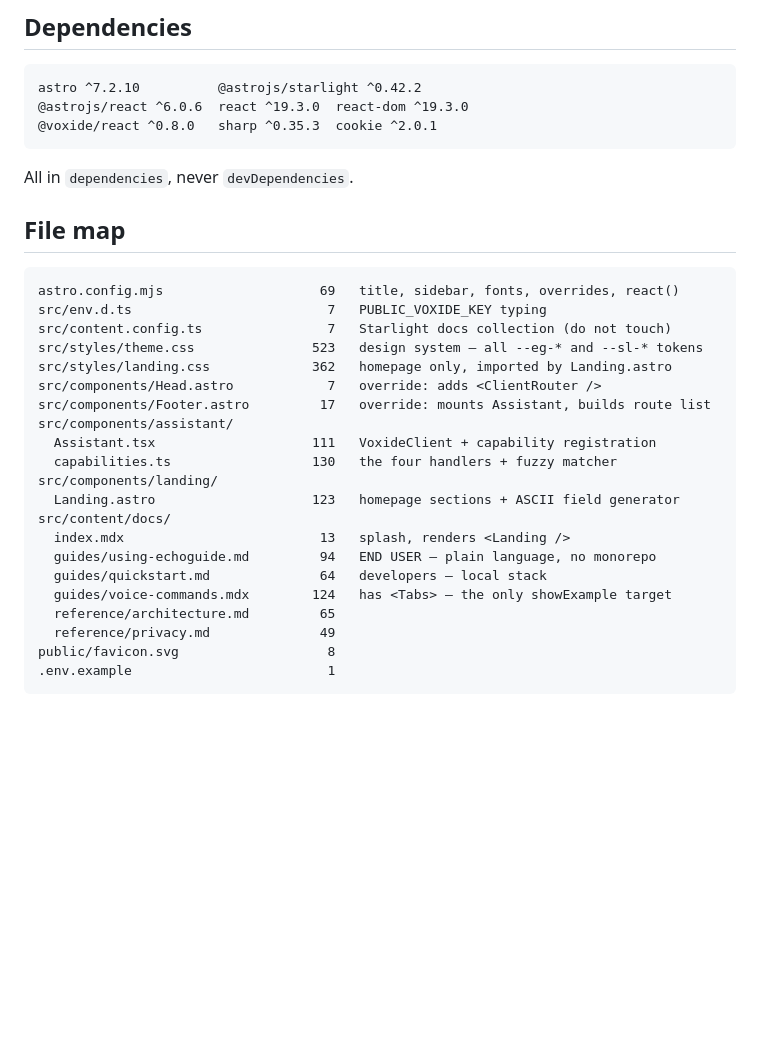
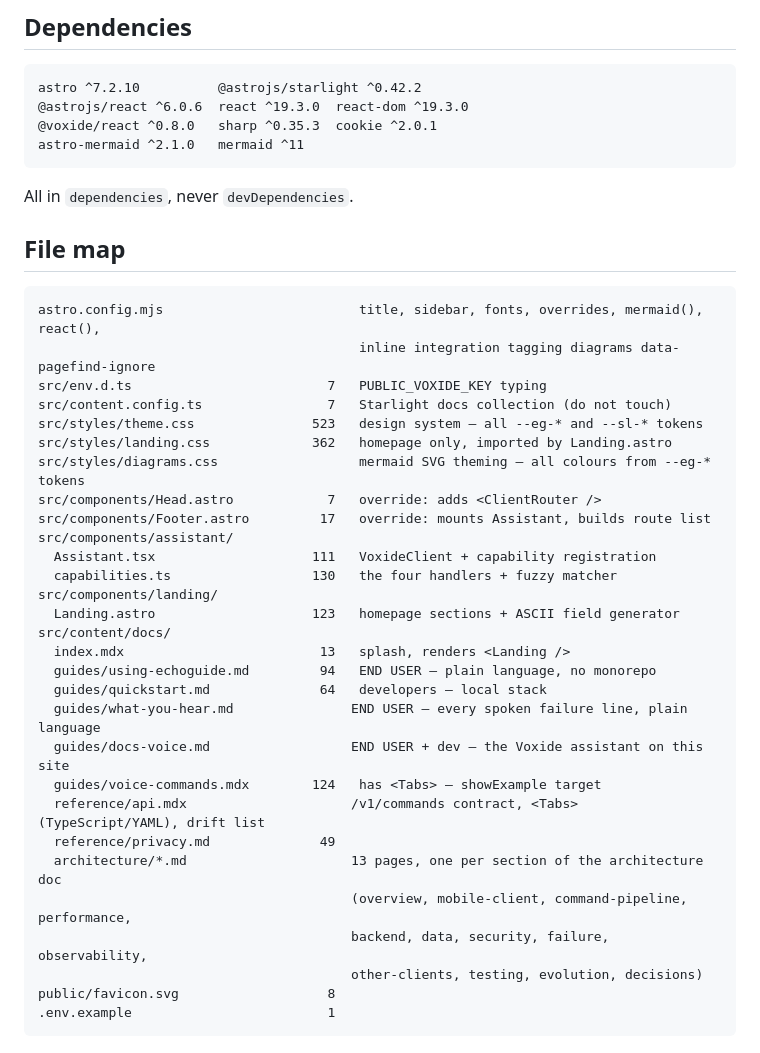
Before and after one commit to BytePhilosopher/EchoGuide, a Markdown page: apps/docs/AGENTS.md, the part around one of its changes. Rendered like a GitHub page; blank space fills up the shorter version.

Commit message:
docs(docs): update agent reference for architecture pages and diagrams

````diff
--- a/apps/docs/AGENTS.md
+++ b/apps/docs/AGENTS.md
@@ -28,6 +28,7 @@ Always ask before binding a port.
 astro ^7.2.10          @astrojs/starlight ^0.42.2
 @astrojs/react ^6.0.6  react ^19.3.0  react-dom ^19.3.0
 @voxide/react ^0.8.0   sharp ^0.35.3  cookie ^2.0.1
+astro-mermaid ^2.1.0   mermaid ^11
 ```
 
 All in `dependencies`, never `devDependencies`.
@@ -35,11 +36,13 @@ All in `dependencies`, never `devDependencies`.
 ## File map
 
 ```
-astro.config.mjs                    69   title, sidebar, fonts, overrides, react()
+astro.config.mjs                         title, sidebar, fonts, overrides, mermaid(), react(),
+                                         inline integration tagging diagrams data-pagefind-ignore
 src/env.d.ts                         7   PUBLIC_VOXIDE_KEY typing
 src/content.config.ts                7   Starlight docs collection (do not touch)
 src/styles/theme.css               523   design system — all --eg-* and --sl-* tokens
 src/styles/landing.css             362   homepage only, imported by Landing.astro
+src/styles/diagrams.css                  mermaid SVG theming — all colours from --eg-* tokens
 src/components/Head.astro            7   override: adds <ClientRouter />
 src/components/Footer.astro         17   override: mounts Assistant, builds route list
 src/components/assistant/
@@ -51,9 +54,15 @@ src/content/docs/
   index.mdx                         13   splash, renders <Landing />
   guides/using-echoguide.md         94   END USER — plain language, no monorepo
   guides/quickstart.md              64   developers — local stack
-  guides/voice-commands.mdx        124   has <Tabs> — the only showExample target
-  reference/architecture.md         65
+  guides/what-you-hear.md               END USER — every spoken failure line, plain language
+  guides/docs-voice.md                  END USER + dev — the Voxide assistant on this site
+  guides/voice-commands.mdx        124   has <Tabs> — showExample target
+  reference/api.mdx                     /v1/commands contract, <Tabs> (TypeScript/YAML), drift list
   reference/privacy.md              49
+  architecture/*.md                     13 pages, one per section of the architecture doc
+                                        (overview, mobile-client, command-pipeline, performance,
+                                        backend, data, security, failure, observability,
+                                        other-clients, testing, evolution, decisions)
 public/favicon.svg                   8
 .env.example                         1
 ```
````
Also changed, not shown: other parts of apps/docs/AGENTS.md (+18 -0 lines).
